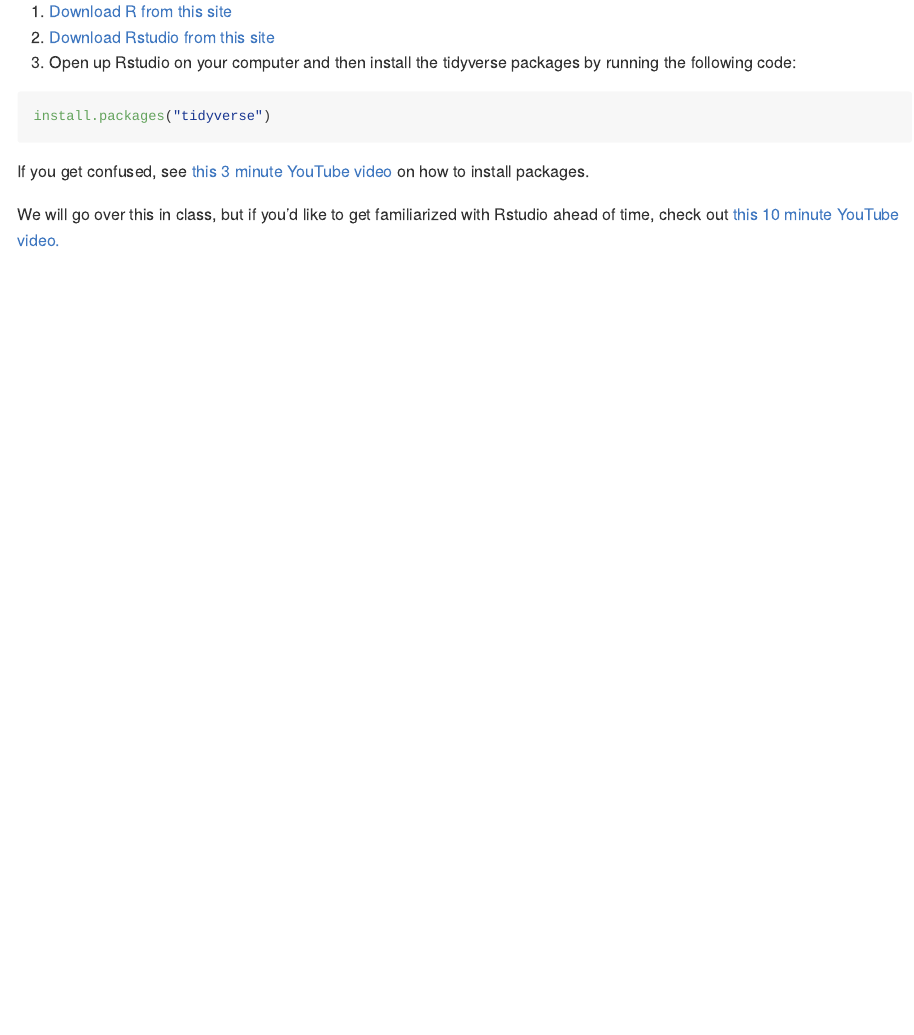
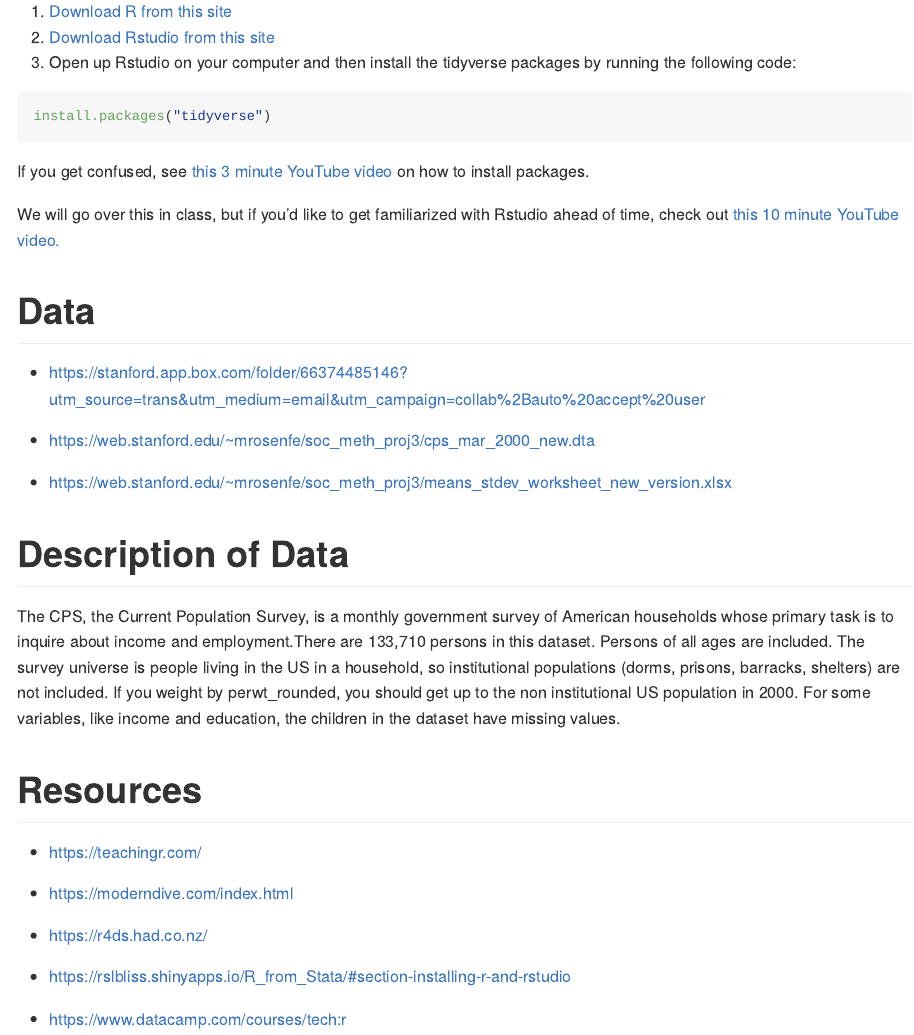
Before and after one commit to stenhaug/stanfordsoc382, an R Markdown document (README.Rmd): the page in a window 1100 px wide, from 200 px down. The pictures show the output file README.md that the author committed with the source, drawn offline in the style of GitHub.

```diff
--- a/README.Rmd
+++ b/README.Rmd
@@ -25,3 +25,27 @@
 If you get confused, see [this 3 minute YouTube video](https://www.youtube.com/watch?v=u1r5XTqrCTQ) on how to install packages.
 
 We will go over this in class, but if you'd like to get familiarized with Rstudio ahead of time, check out [this 10 minute YouTube video.](https://www.youtube.com/watch?v=lTTJPRwnONE&list=PLLxj8fULvXwGOf8uHlL4Tr62oXSB5k_in&index=2)
+
+# Data
+
+- https://stanford.app.box.com/folder/66374485146?utm_source=trans&utm_medium=email&utm_campaign=collab%2Bauto%20accept%20user
+
+- https://web.stanford.edu/~mrosenfe/soc_meth_proj3/cps_mar_2000_new.dta
+
+- https://web.stanford.edu/~mrosenfe/soc_meth_proj3/means_stdev_worksheet_new_version.xlsx
+
+# Description of Data
+
+The CPS, the Current Population Survey, is a monthly government survey of American households whose primary task is to inquire about income and employment.There are 133,710 persons in this dataset. Persons of all ages are included. The survey universe is people living in the US in a household, so institutional populations (dorms, prisons, barracks, shelters) are not included. If you weight by perwt_rounded, you should get up to the non institutional US population in 2000. For some variables, like income and education, the children in the dataset have missing values.
+
+# Resources
+
+- https://teachingr.com/
+
+- https://moderndive.com/index.html
+
+- https://r4ds.had.co.nz/
+
+- https://rslbliss.shinyapps.io/R_from_Stata/#section-installing-r-and-rstudio
+
+- https://www.datacamp.com/courses/tech:r
--- /dev/null
+++ b/data-raw/hamsters.csv
@@ -0,0 +1,7 @@
+name,lives,hamsters,hamster_cages
+Megan,urban,5,2
+Amy,rural,7,1
+Jen,urban,6,3
+Karl,rural,2,3
+Jeremy,urban,1,4
+Amy,urban,3,2
```
Also changed, not shown: README.md, README_files/figure-gfm/pressure-1.png (deleted), 3 other files.
